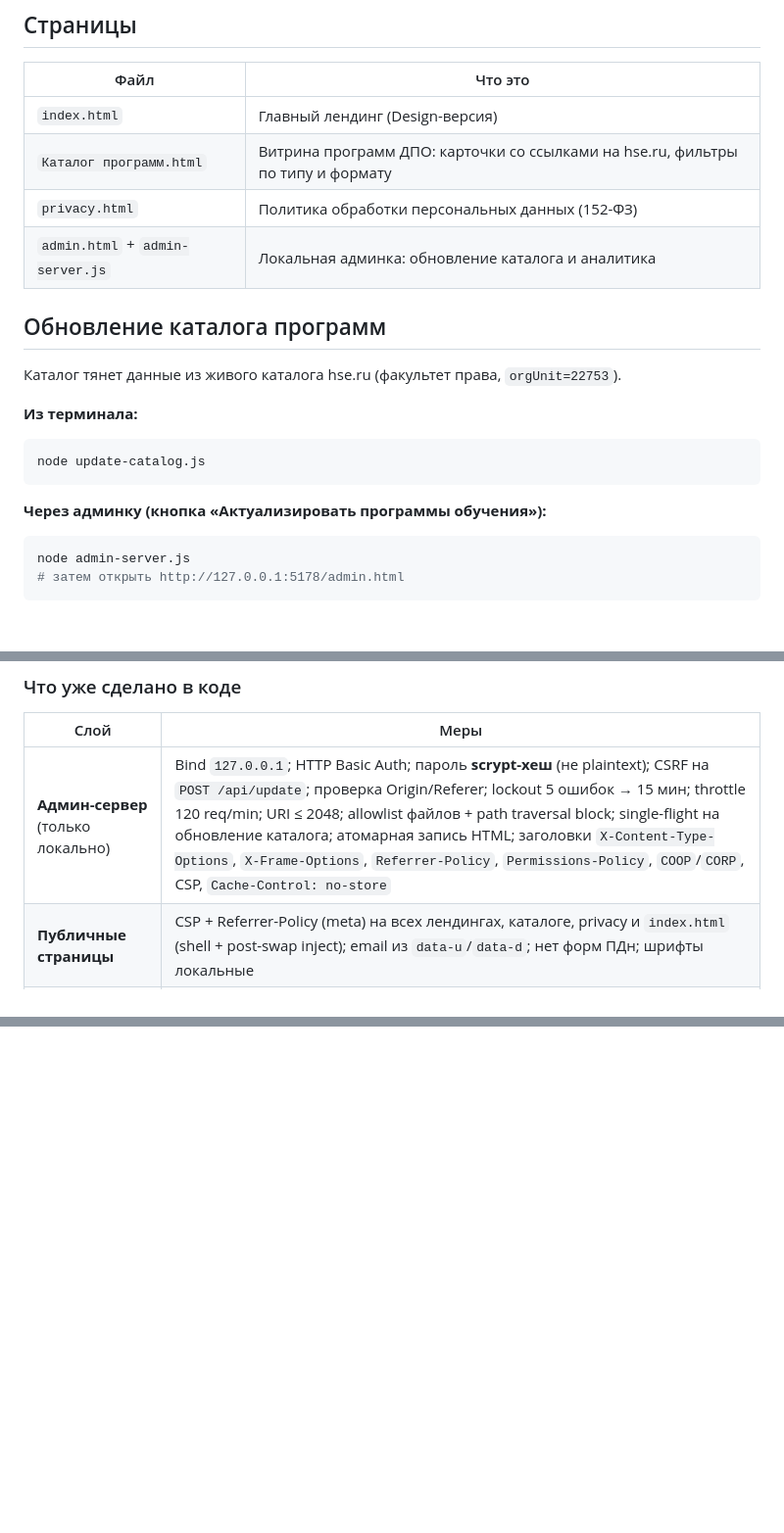
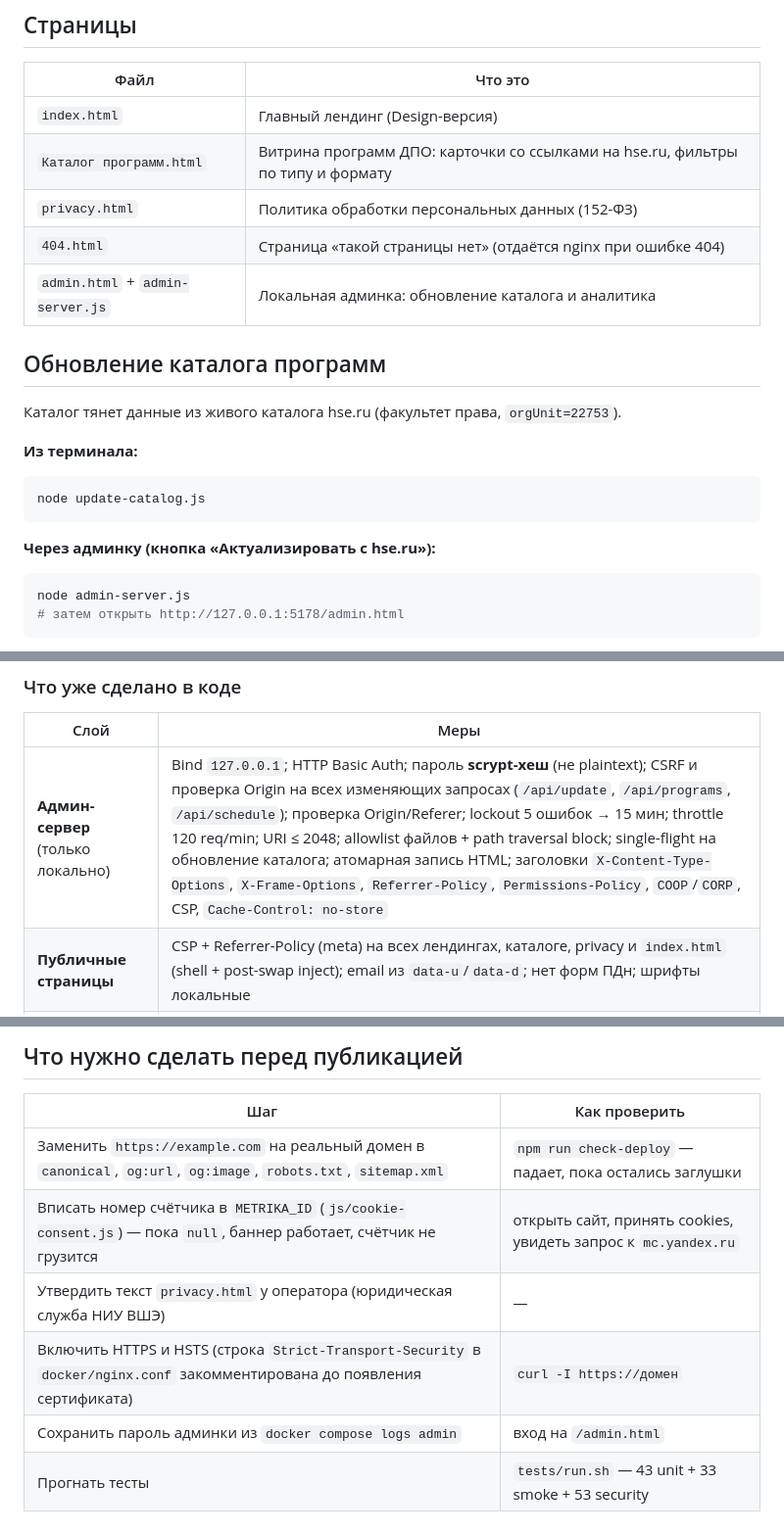
Before and after one commit to SergeyBuzanov/dpo-pravo-hse, a Markdown page: README.md, 3 parts joined by grey strips. Shown at 98% size. Drawn GitHub-style; blank space fills up the shorter version.

````diff
--- a/README.md
+++ b/README.md
@@ -10,6 +10,7 @@
 | `index.html` | Главный лендинг (Design-версия) |
 | `Каталог программ.html` | Витрина программ ДПО: карточки со ссылками на hse.ru, фильтры по типу и формату |
 | `privacy.html` | Политика обработки персональных данных (152-ФЗ) |
+| `404.html` | Страница «такой страницы нет» (отдаётся nginx при ошибке 404) |
 | `admin.html` + `admin-server.js` | Локальная админка: обновление каталога и аналитика |
 
 ## Обновление каталога программ
@@ -21,7 +22,7 @@
 node update-catalog.js
 ```
 
-**Через админку (кнопка «Актуализировать программы обучения»):**
+**Через админку (кнопка «Актуализировать с hse.ru»):**
 ```bash
 node admin-server.js
 # затем открыть http://127.0.0.1:5178/admin.html
@@ -66,7 +67,7 @@ Google Fonts или иным CDN нет — данные посетителей
 
 | Слой | Меры |
 |---|---|
-| **Админ-сервер** (только локально) | Bind `127.0.0.1`; HTTP Basic Auth; пароль **scrypt-хеш** (не plaintext); CSRF на `POST /api/update`; проверка Origin/Referer; lockout 5 ошибок → 15 мин; throttle 120 req/min; URI ≤ 2048; allowlist файлов + path traversal block; single-flight на обновление каталога; атомарная запись HTML; заголовки `X-Content-Type-Options`, `X-Frame-Options`, `Referrer-Policy`, `Permissions-Policy`, `COOP`/`CORP`, CSP, `Cache-Control: no-store` |
+| **Админ-сервер** (только локально) | Bind `127.0.0.1`; HTTP Basic Auth; пароль **scrypt-хеш** (не plaintext); CSRF и проверка Origin на всех изменяющих запросах (`/api/update`, `/api/programs`, `/api/schedule`); проверка Origin/Referer; lockout 5 ошибок → 15 мин; throttle 120 req/min; URI ≤ 2048; allowlist файлов + path traversal block; single-flight на обновление каталога; атомарная запись HTML; заголовки `X-Content-Type-Options`, `X-Frame-Options`, `Referrer-Policy`, `Permissions-Policy`, `COOP`/`CORP`, CSP, `Cache-Control: no-store` |
 | **Публичные страницы** | CSP + Referrer-Policy (meta) на всех лендингах, каталоге, privacy и `index.html` (shell + post-swap inject); email из `data-u`/`data-d`; нет форм ПДн; шрифты локальные |
 | **Превью static-server** | Allowlist HTML/assets; deny dotfiles и исходники; bind только loopback (иначе `ALLOW_NON_LOOPBACK=1`); `/api/collect` без CORS |
 | **Данные с hse.ru** | URL только `https://*.hse.ru`; HTML-escape всех полей; JSON-LD с экранированием `</` |
@@ -136,0 +181,10 @@ Google Fonts или иным CDN нет — данные посетителей
+## Что нужно сделать перед публикацией
+
+| Шаг | Как проверить |
+|---|---|
+| Заменить `https://example.com` на реальный домен в `canonical`, `og:url`, `og:image`, `robots.txt`, `sitemap.xml` | `npm run check-deploy` — падает, пока остались заглушки |
+| Вписать номер счётчика в `METRIKA_ID` (`js/cookie-consent.js`) — пока `null`, баннер работает, счётчик не грузится | открыть сайт, принять cookies, увидеть запрос к `mc.yandex.ru` |
+| Утвердить текст `privacy.html` у оператора (юридическая служба НИУ ВШЭ) | — |
+| Включить HTTPS и HSTS (строка `Strict-Transport-Security` в `docker/nginx.conf` закомментирована до появления сертификата) | `curl -I https://домен` |
+| Сохранить пароль админки из `docker compose logs admin` | вход на `/admin.html` |
+| Прогнать тесты | `tests/run.sh` — 43 unit + 33 smoke + 53 security |
````
Also changed, not shown: other parts of README.md (+51 -8 lines).
